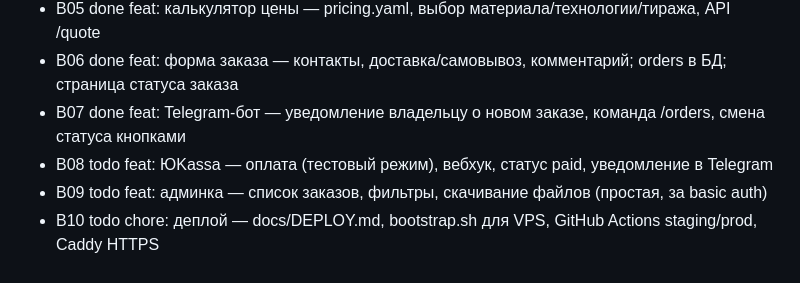
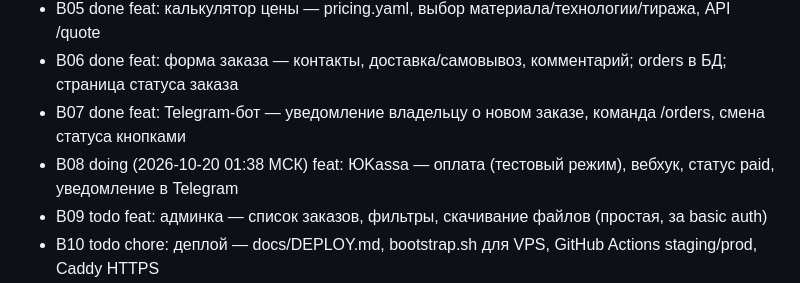
Before and after one commit to urnero/tuc-platform, a Markdown page: docs/BACKLOG.md, the part around the change. Drawn GitHub-style.

Commit message:
chore: beru B08

```diff
--- a/docs/BACKLOG.md
+++ b/docs/BACKLOG.md
@@ -12,7 +12,7 @@
 - B05 done feat: калькулятор цены — pricing.yaml, выбор материала/технологии/тиража, API /quote
 - B06 done feat: форма заказа — контакты, доставка/самовывоз, комментарий; orders в БД; страница статуса заказа
 - B07 done feat: Telegram-бот — уведомление владельцу о новом заказе, команда /orders, смена статуса кнопками
-- B08 todo feat: ЮKassa — оплата (тестовый режим), вебхук, статус paid, уведомление в Telegram
+- B08 doing (2026-10-20 01:38 МСК) feat: ЮKassa — оплата (тестовый режим), вебхук, статус paid, уведомление в Telegram
 - B09 todo feat: админка — список заказов, фильтры, скачивание файлов (простая, за basic auth)
 - B10 todo chore: деплой — docs/DEPLOY.md, bootstrap.sh для VPS, GitHub Actions staging/prod, Caddy HTTPS
 - B11 todo feat: экспорт заказов в Google Sheet (ночью) + read-only пользователь БД для Superset
```
